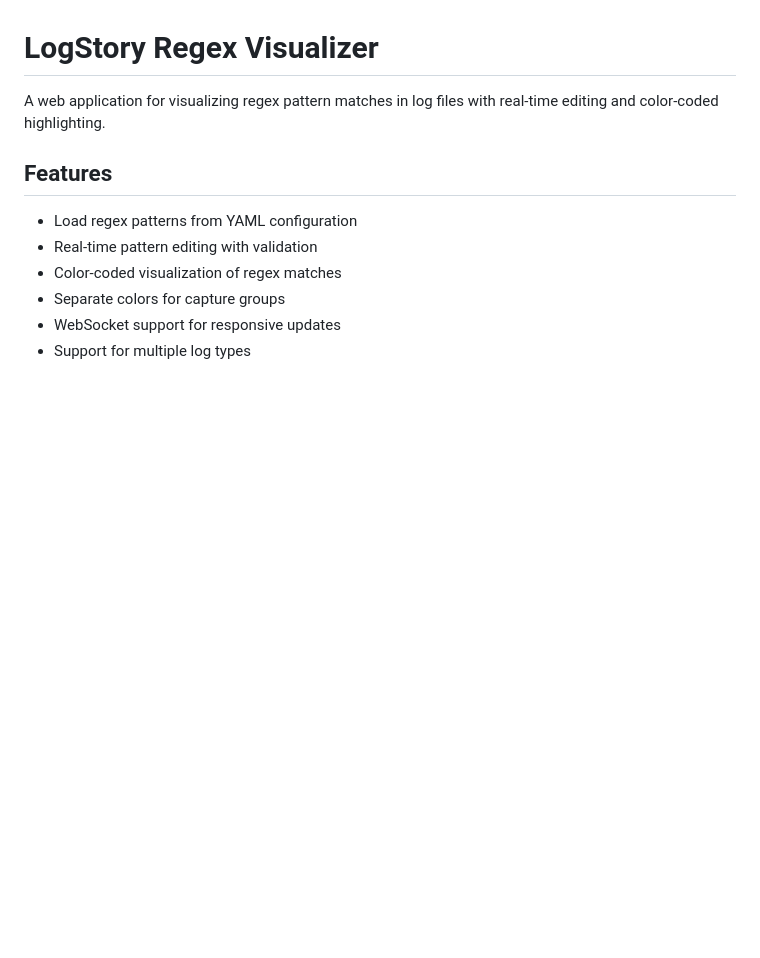
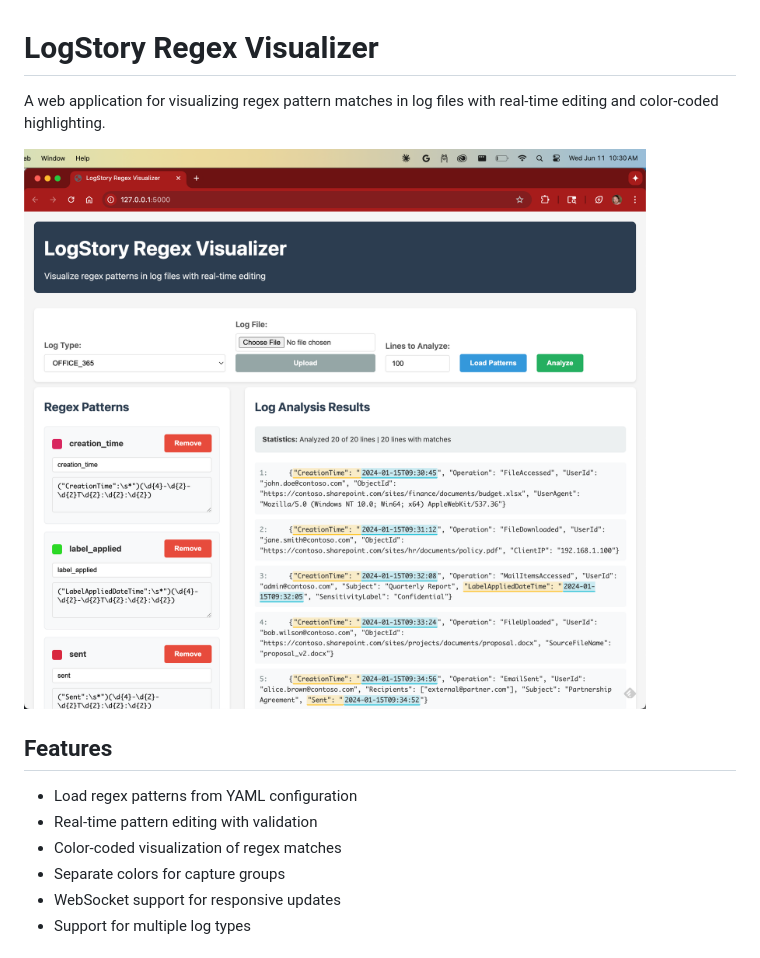
Before and after one commit to dandye/logstory_regexer, a Markdown page: README.md, the part around the change. GitHub-like rendering; pictures changed too: logstory_regexer_screenshot.png (added); blank space fills up the shorter version.

```diff
--- a/README.md
+++ b/README.md
@@ -1,6 +1,8 @@
 # LogStory Regex Visualizer
 
 A web application for visualizing regex pattern matches in log files with real-time editing and color-coded highlighting.
+
+![LogStory Regex Visualizer Screenshot](logstory_regexer_screenshot.png)
 
 ## Features
 
```
Also changed, not shown: OFFICE_365_PATTERNS.md (added, +76 -0 lines).
